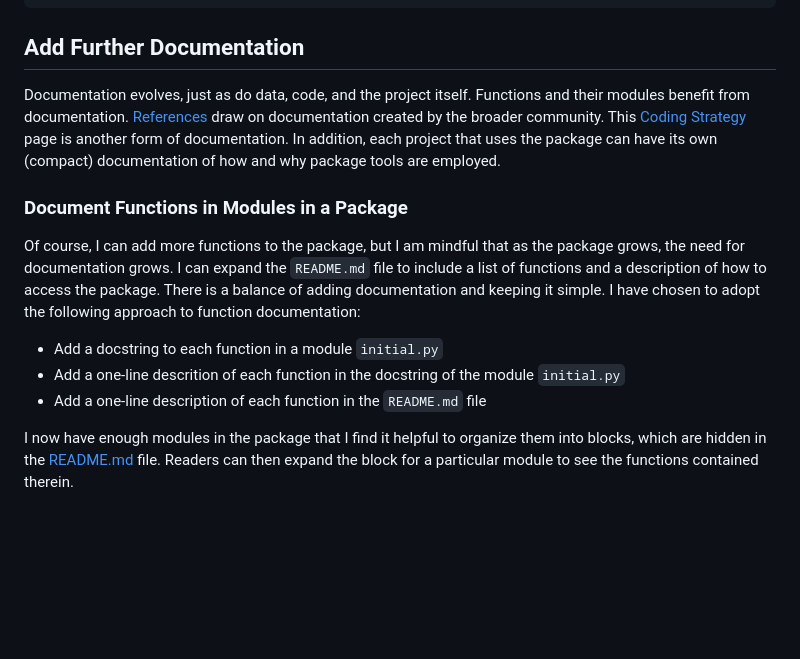
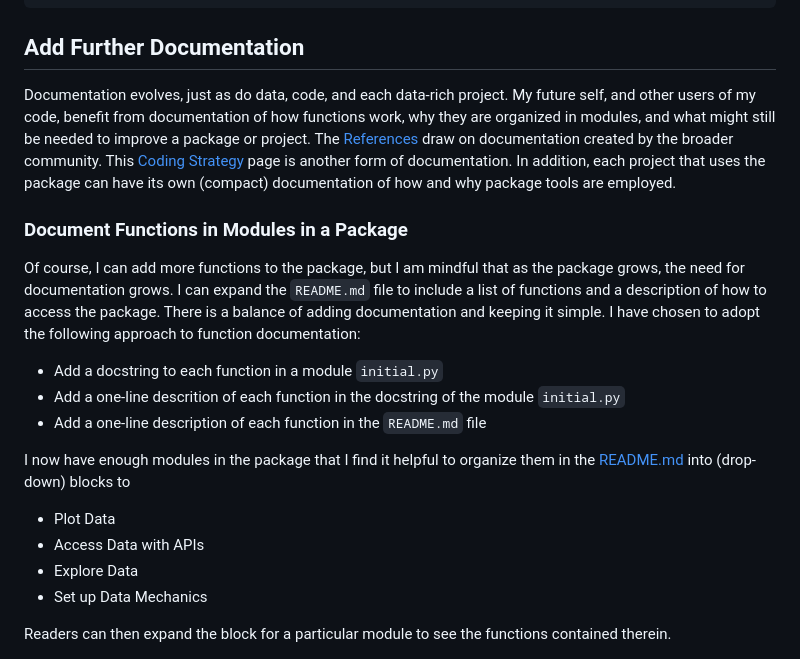
Before and after one commit to byandell-envsys/landmapy, a Markdown page: strategy.md, the part around the change. Rendered like a GitHub page; blank space fills up the shorter version.

Commit message:
documentation in strategy

```diff
--- a/strategy.md
+++ b/strategy.md
@@ -262,8 +262,11 @@ data_dir = create_data_dir('habitat')
 
 ## Add Further Documentation
 
-Documentation evolves, just as do data, code, and the project itself.
-Functions and their modules benefit from documentation.
+Documentation evolves, just as do data, code, and each data-rich project.
+My future self, and other users of my code, benefit from documentation
+of how functions work, why they are organized in modules,
+and what might still be needed to improve a package or project.
+The
 [References](references.md)
 draw on documentation created by the broader community.
 This
@@ -287,7 +290,13 @@ I have chosen to adopt the following approach to function documentation:
 - Add a one-line description of each function in the `README.md` file
 
 I now have enough modules in the package that I find it helpful to organize
-them into blocks, which are hidden in the
+them in the
 [README.md](README.md)
-file.
+into (drop-down) blocks to
+
+- Plot Data
+- Access Data with APIs
+- Explore Data
+- Set up Data Mechanics
+
 Readers can then expand the block for a particular module to see the functions contained therein.
```
